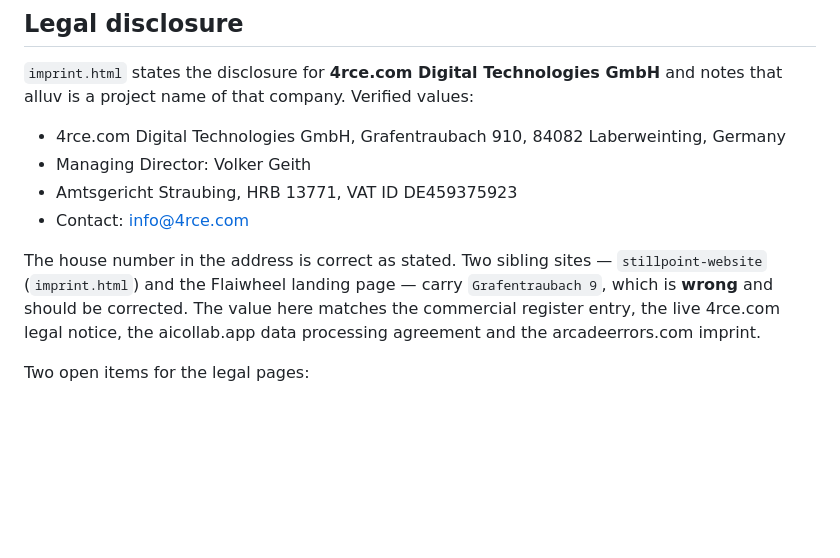
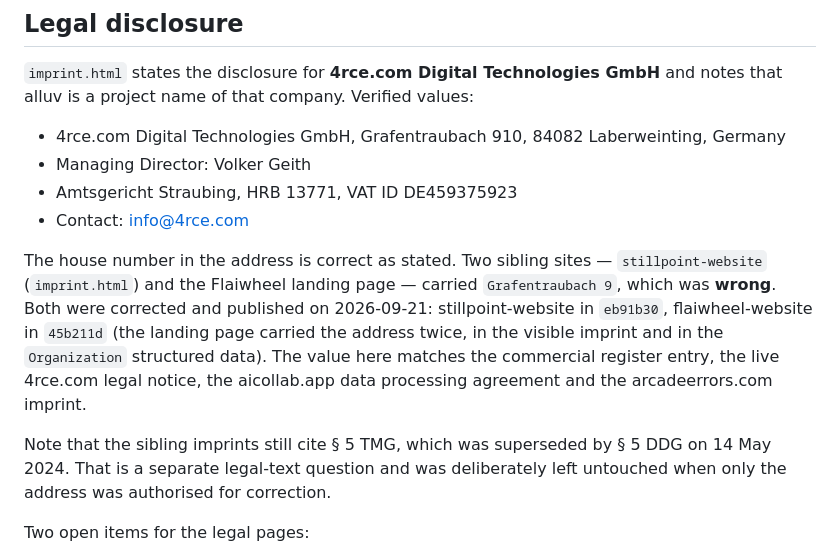
Before and after one commit to dl4rce/alluv-website, a Markdown page: README.md, the part around the change. Rendered like a GitHub page; blank space fills up the shorter version.

Commit message:
Close out the address defect in the sibling sites
Both sibling imprints were corrected and published on 2026-09-21
(stillpoint-website eb91b30, flaiwheel-website 45b211d), so the README no
longer describes the defect as open. Adds the note that the sibling imprints
still cite the superseded § 5 TMG, which was left untouched.

Co-authored-by: Cursor <cursoragent@cursor.com>

```diff
--- a/README.md
+++ b/README.md
@@ -54,10 +54,17 @@ that alluv is a project name of that company. Verified values:
 - Contact: info@4rce.com
 
 The house number in the address is correct as stated. Two sibling sites —
-`stillpoint-website` (`imprint.html`) and the Flaiwheel landing page — carry
-`Grafentraubach 9`, which is **wrong** and should be corrected. The value here matches the
-commercial register entry, the live 4rce.com legal notice, the aicollab.app data processing
-agreement and the arcadeerrors.com imprint.
+`stillpoint-website` (`imprint.html`) and the Flaiwheel landing page — carried
+`Grafentraubach 9`, which was **wrong**. Both were corrected and published on
+2026-09-21: stillpoint-website in `eb91b30`, flaiwheel-website in `45b211d`
+(the landing page carried the address twice, in the visible imprint and in the
+`Organization` structured data). The value here matches the commercial register entry,
+the live 4rce.com legal notice, the aicollab.app data processing agreement and the
+arcadeerrors.com imprint.
+
+Note that the sibling imprints still cite § 5 TMG, which was superseded by § 5 DDG on
+14 May 2024. That is a separate legal-text question and was deliberately left untouched
+when only the address was authorised for correction.
 
 Two open items for the legal pages:
 
```
